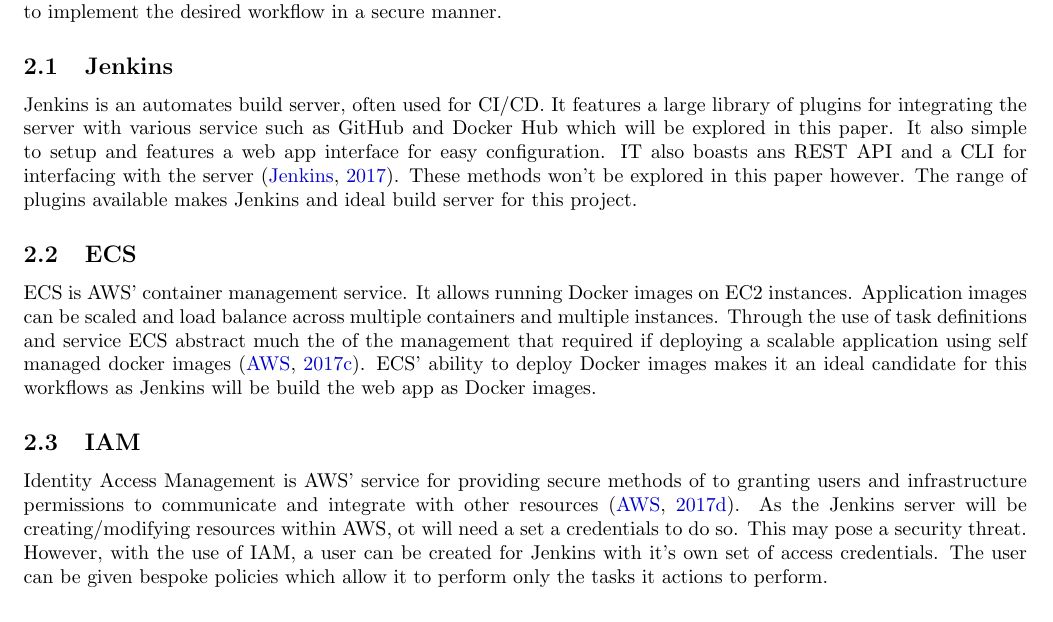
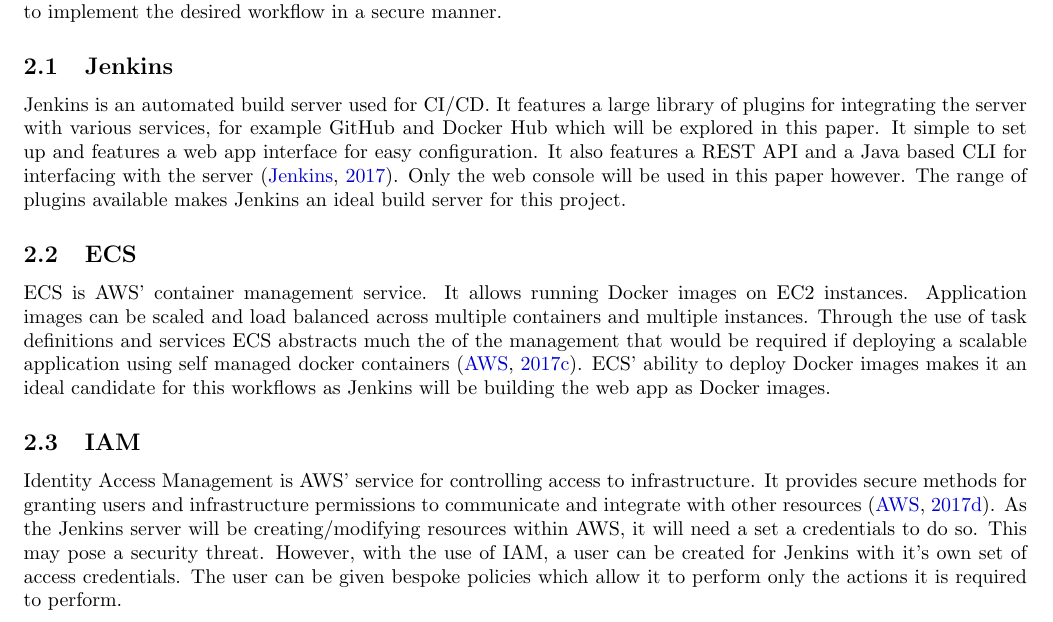
Before and after one commit to robshelly/cloud-technology-term-paper, a LaTeX document (report/report.tex, which reads report/body/tools-services.tex): part of page 5 of 21, cut so that both start at the same text. Compiled offline with pdfLaTeX.

Commit message:
Final spell check

```diff
--- a/report/body/tools-services.tex
+++ b/report/body/tools-services.tex
@@ -1,8 +1,8 @@
 \section{Tools and Services}
 	This paper will utilize a number of different tools and services to implement CI/CD for the sample web app. Part of the objective of this paper is to gain an understanding of each of these tools and explore how they can be integrated to implement the desired workflow in a secure manner.
 
-	\subsection{Jenkins} Jenkins is an automates build server, often used for CI/CD. It features a large library of plugins for integrating the server with various service such as GitHub and Docker Hub which will be explored in this paper. It also simple to setup and features a web app interface for easy configuration. IT also boasts ans REST API and a CLI for interfacing with the server \citep{jenkins}. These methods won't be explored in this paper however. The range of plugins available makes Jenkins and ideal build server for this project.
+	\subsection{Jenkins} Jenkins is an automated build server used for CI/CD. It features a large library of plugins for integrating the server with various services, for example GitHub and Docker Hub which will be explored in this paper. It simple to set up and features a web app interface for easy configuration. It also features a REST API and a Java based CLI for interfacing with the server \citep{jenkins}. Only the web console will be used in this paper however. The range of plugins available makes Jenkins an ideal build server for this project.
 
-	\subsection{ECS} ECS is AWS' container management service. It allows running Docker images on EC2 instances.  Application images can be scaled and load balance across multiple containers and multiple instances. Through the use of task definitions and service ECS abstract much the of the management that required if deploying a scalable application using self managed docker images \citep{ecs}.  ECS' ability to deploy Docker images makes it an ideal candidate for this workflows as Jenkins will be build the web app as Docker images.
+	\subsection{ECS} ECS is AWS' container management service. It allows running Docker images on EC2 instances.  Application images can be scaled and load balanced across multiple containers and multiple instances. Through the use of task definitions and services ECS abstracts much the of the management that would be required if deploying a scalable application using self managed docker containers \citep{ecs}.  ECS' ability to deploy Docker images makes it an ideal candidate for this workflows as Jenkins will be building the web app as Docker images.
 
-	\subsection{IAM} Identity Access Management is AWS' service for providing secure methods of to granting users and infrastructure permissions to communicate and integrate with other resources \citep{iam}. As the Jenkins server will be creating/modifying resources within AWS, ot will need a set a credentials to do so. This may pose a security threat. However, with the use of IAM, a user can be created for Jenkins with it's own set of access credentials. The user can be given bespoke policies which allow it to perform only the tasks it actions to perform.
+	\subsection{IAM} Identity Access Management is AWS' service for controlling access to infrastructure. It provides secure methods for granting users and infrastructure permissions to communicate and integrate with other resources \citep{iam}. As the Jenkins server will be creating/modifying resources within AWS, it will need a set a credentials to do so. This may pose a security threat. However, with the use of IAM, a user can be created for Jenkins with it's own set of access credentials. The user can be given bespoke policies which allow it to perform only the actions it is required to perform.
```
Also changed, not shown: report/report.pdf.
